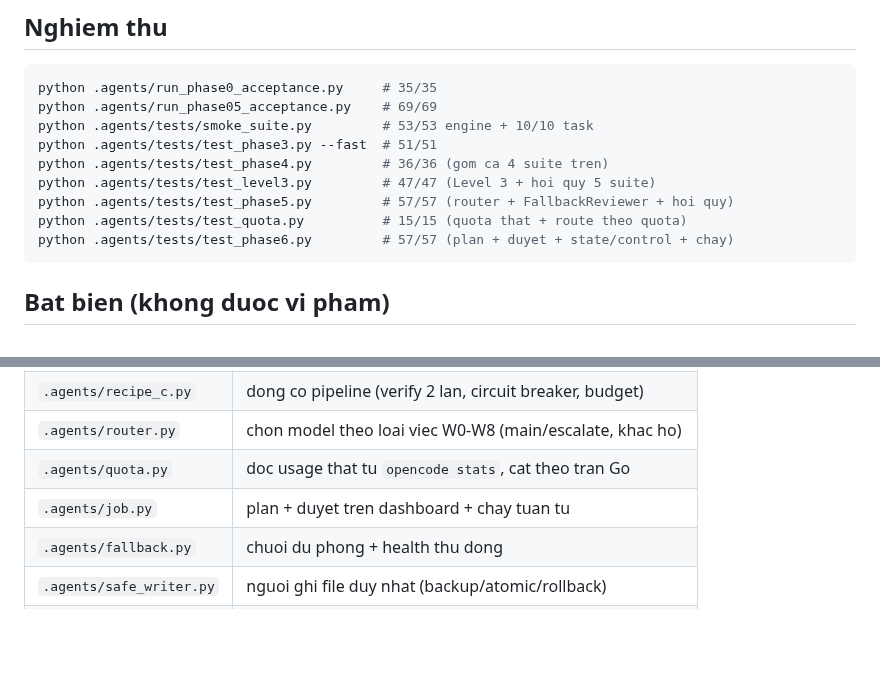
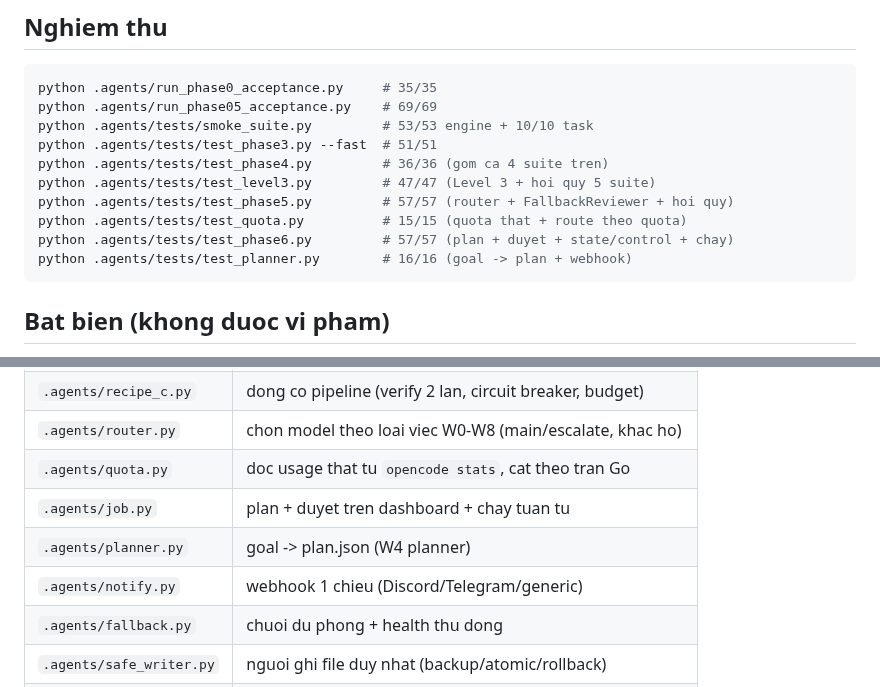
Before and after one commit to khoacat12345/adaptive-swarm-pipeline, a Markdown page: .agents/SKILL.md, 2 parts joined by grey strips. GitHub-like rendering; blank space fills up the shorter version.

````diff
--- a/.agents/SKILL.md
+++ b/.agents/SKILL.md
@@ -84,6 +84,7 @@ python .agents/tests/test_level3.py         # 47/47 (Level 3 + hoi quy 5 suite)
 python .agents/tests/test_phase5.py         # 57/57 (router + FallbackReviewer + hoi quy)
 python .agents/tests/test_quota.py          # 15/15 (quota that + route theo quota)
 python .agents/tests/test_phase6.py         # 57/57 (plan + duyet + state/control + chay)
+python .agents/tests/test_planner.py        # 16/16 (goal -> plan + webhook)
 ```
 
 ## Bat bien (khong duoc vi pham)
@@ -121,6 +122,8 @@ python .agents/tests/test_phase6.py         # 57/57 (plan + duyet + state/contro
 | `.agents/router.py` | chon model theo loai viec W0-W8 (main/escalate, khac ho) |
 | `.agents/quota.py` | doc usage that tu `opencode stats`, cat theo tran Go |
 | `.agents/job.py` | plan + duyet tren dashboard + chay tuan tu |
+| `.agents/planner.py` | goal -> plan.json (W4 planner) |
+| `.agents/notify.py` | webhook 1 chieu (Discord/Telegram/generic) |
 | `.agents/fallback.py` | chuoi du phong + health thu dong |
 | `.agents/safe_writer.py` | nguoi ghi file duy nhat (backup/atomic/rollback) |
 | `.agents/draft/` | ban nhap cua Coder (de xem diff) |
````
Also changed, not shown: README.md (+32 -0 lines), docs/dashboard.png (added), 8 other files.
